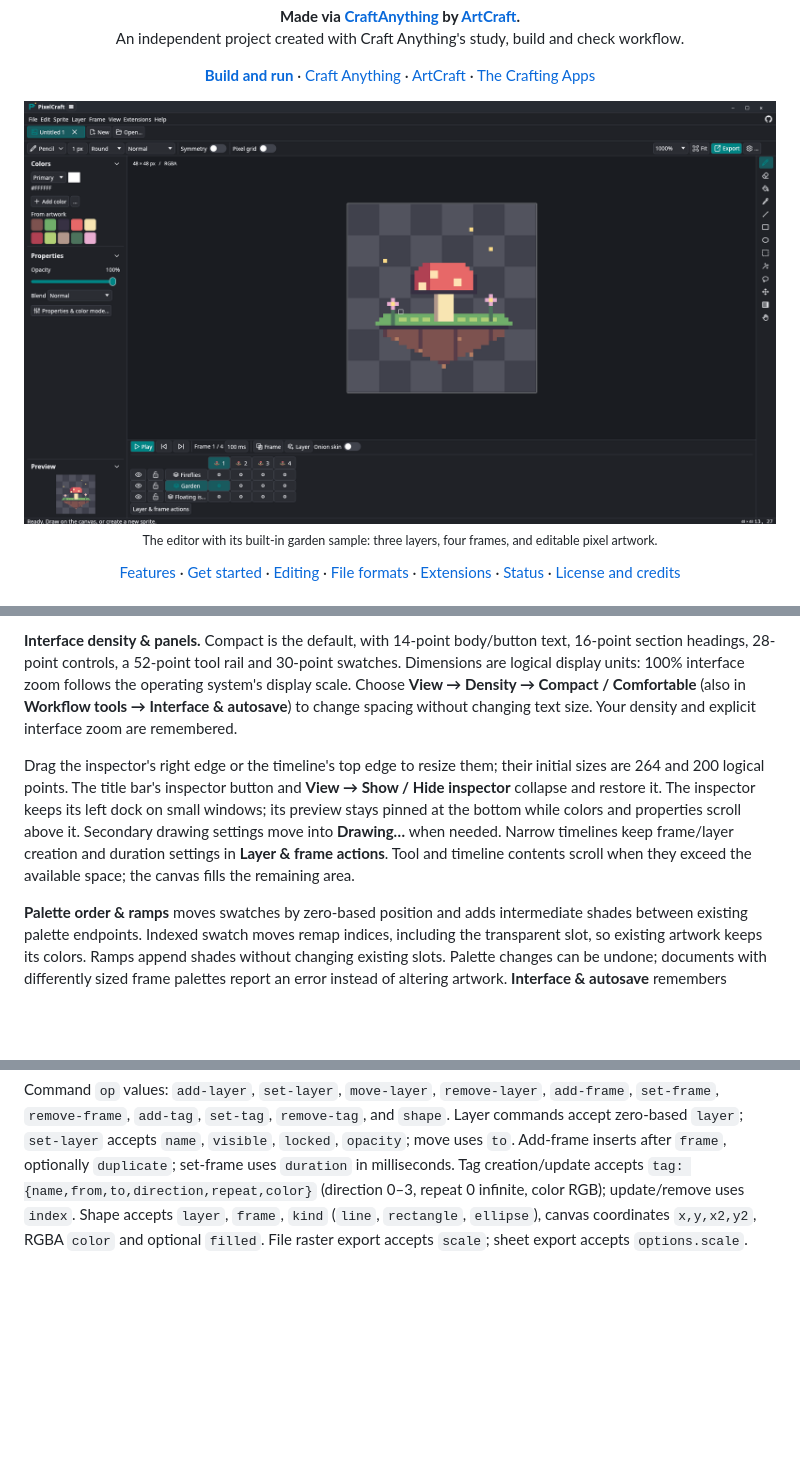
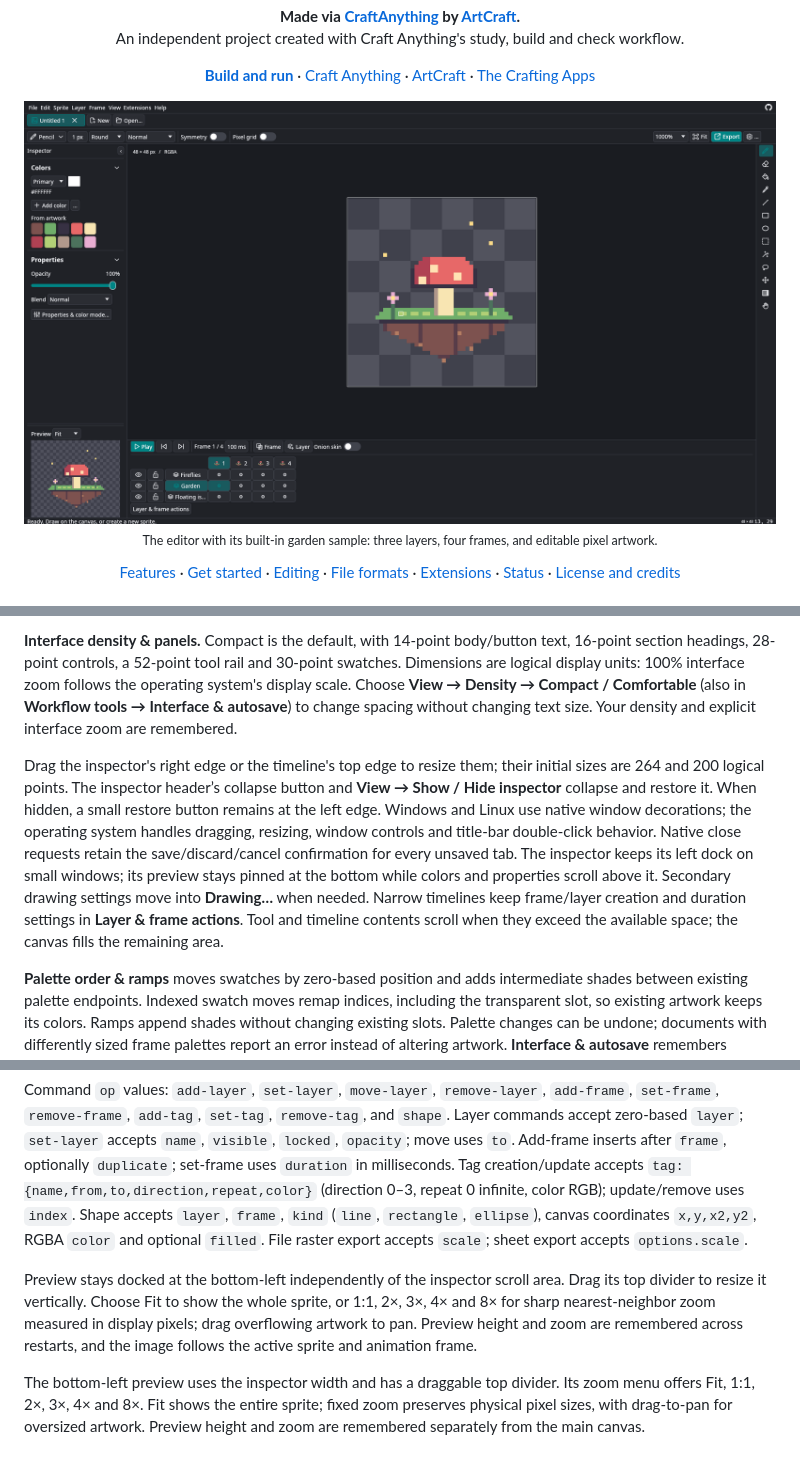
Before and after one commit to asad-albadi/PixelCraft, a Markdown page: README.md, 3 parts joined by grey strips. GitHub-like rendering; pictures changed too: shots/pixelcraft.png; blank space fills up the shorter version.

Commit message:
Restore native title bars and add resizable preview zoom controls

```diff
--- a/README.md
+++ b/README.md
@@ -264,7 +264,7 @@ In **Workflow tools**, **Export scaling** offers 1×, 2×, 4× or a custom posit
 
 **Interface density & panels.** Compact is the default, with 14-point body/button text, 16-point section headings, 28-point controls, a 52-point tool rail and 30-point swatches. Dimensions are logical display units: 100% interface zoom follows the operating system's display scale. Choose **View → Density → Compact / Comfortable** (also in **Workflow tools → Interface & autosave**) to change spacing without changing text size. Your density and explicit interface zoom are remembered.
 
-Drag the inspector's right edge or the timeline's top edge to resize them; their initial sizes are 264 and 200 logical points. The title bar's inspector button and **View → Show / Hide inspector** collapse and restore it. The inspector keeps its left dock on small windows; its preview stays pinned at the bottom while colors and properties scroll above it. Secondary drawing settings move into **Drawing…** when needed. Narrow timelines keep frame/layer creation and duration settings in **Layer & frame actions**. Tool and timeline contents scroll when they exceed the available space; the canvas fills the remaining area.
+Drag the inspector's right edge or the timeline's top edge to resize them; their initial sizes are 264 and 200 logical points. The inspector header’s collapse button and **View → Show / Hide inspector** collapse and restore it. When hidden, a small restore button remains at the left edge. Windows and Linux use native window decorations; the operating system handles dragging, resizing, window controls and title-bar double-click behavior. Native close requests retain the save/discard/cancel confirmation for every unsaved tab. The inspector keeps its left dock on small windows; its preview stays pinned at the bottom while colors and properties scroll above it. Secondary drawing settings move into **Drawing…** when needed. Narrow timelines keep frame/layer creation and duration settings in **Layer & frame actions**. Tool and timeline contents scroll when they exceed the available space; the canvas fills the remaining area.
 
 **Palette order & ramps** moves swatches by zero-based position and adds intermediate shades between existing palette endpoints. Indexed swatch moves remap indices, including the transparent slot, so existing artwork keeps its colors. Ramps append shades without changing existing slots. Palette changes can be undone; documents with differently sized frame palettes report an error instead of altering artwork. **Interface & autosave** remembers interface scale, checker size/colors and recovery autosave on/off.
 
@@ -279,3 +279,7 @@ Sprite-sheet JSON now retains tag repeat counts. Godot animations use unique nam
 File tools add `create` (`width`, `height`, `output`, which must not already exist) and `commands` (`input`, `output`, `revision`, `commands`). Live tools add `live-create` and `live-commands`, both requiring the current live revision; they are one regular Undo step. `live-create` opens a separate untitled sprite, preserves the original tab, and supports Undo. A command batch validates transactionally and leaves the source unchanged on any error.
 
 Command `op` values: `add-layer`, `set-layer`, `move-layer`, `remove-layer`, `add-frame`, `set-frame`, `remove-frame`, `add-tag`, `set-tag`, `remove-tag`, and `shape`. Layer commands accept zero-based `layer`; `set-layer` accepts `name`, `visible`, `locked`, `opacity`; move uses `to`. Add-frame inserts after `frame`, optionally `duplicate`; set-frame uses `duration` in milliseconds. Tag creation/update accepts `tag: {name,from,to,direction,repeat,color}` (direction 0–3, repeat 0 infinite, color RGB); update/remove uses `index`. Shape accepts `layer`, `frame`, `kind` (`line`, `rectangle`, `ellipse`), canvas coordinates `x,y,x2,y2`, RGBA `color` and optional `filled`. File raster export accepts `scale`; sheet export accepts `options.scale`.
+
+Preview stays docked at the bottom-left independently of the inspector scroll area. Drag its top divider to resize it vertically. Choose Fit to show the whole sprite, or 1:1, 2×, 3×, 4× and 8× for sharp nearest-neighbor zoom measured in display pixels; drag overflowing artwork to pan. Preview height and zoom are remembered across restarts, and the image follows the active sprite and animation frame.
+
+The bottom-left preview uses the inspector width and has a draggable top divider. Its zoom menu offers Fit, 1:1, 2×, 3×, 4× and 8×. Fit shows the entire sprite; fixed zoom preserves physical pixel sizes, with drag-to-pan for oversized artwork. Preview height and zoom are remembered separately from the main canvas.
```
Also changed, not shown: checks/native-decorations-validation.md (added, +14 -0 lines), checks/ui-interaction-state-audit.md (added, +17 -0 lines), 3 other files.
